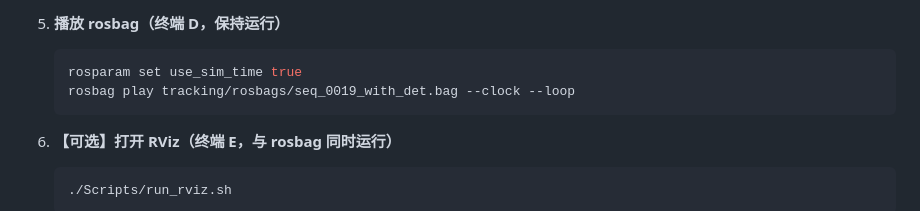
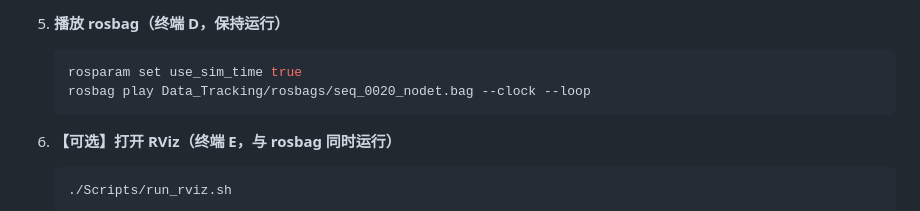
Before and after one commit to XC-CN/ME5400, a Markdown page: README.md, the part around the change. GitHub-like rendering.

Commit message:
修订readme

````diff
--- a/README.md
+++ b/README.md
@@ -189,7 +189,7 @@ pip install -r requirements.txt
 
    ```bash
    rosparam set use_sim_time true
-   rosbag play tracking/rosbags/seq_0019_with_det.bag --clock --loop
+   rosbag play Data_Tracking/rosbags/seq_0020_nodet.bag --clock --loop
    ```
 6. **【可选】打开 RViz（终端 E，与 rosbag 同时运行）**
 
````
